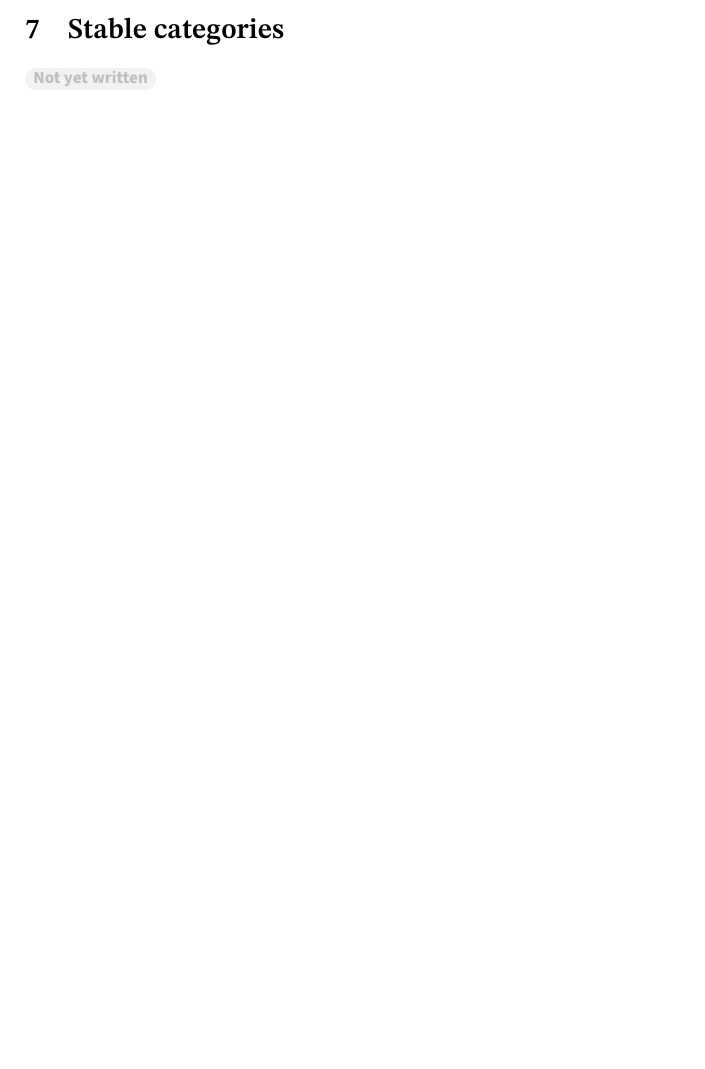
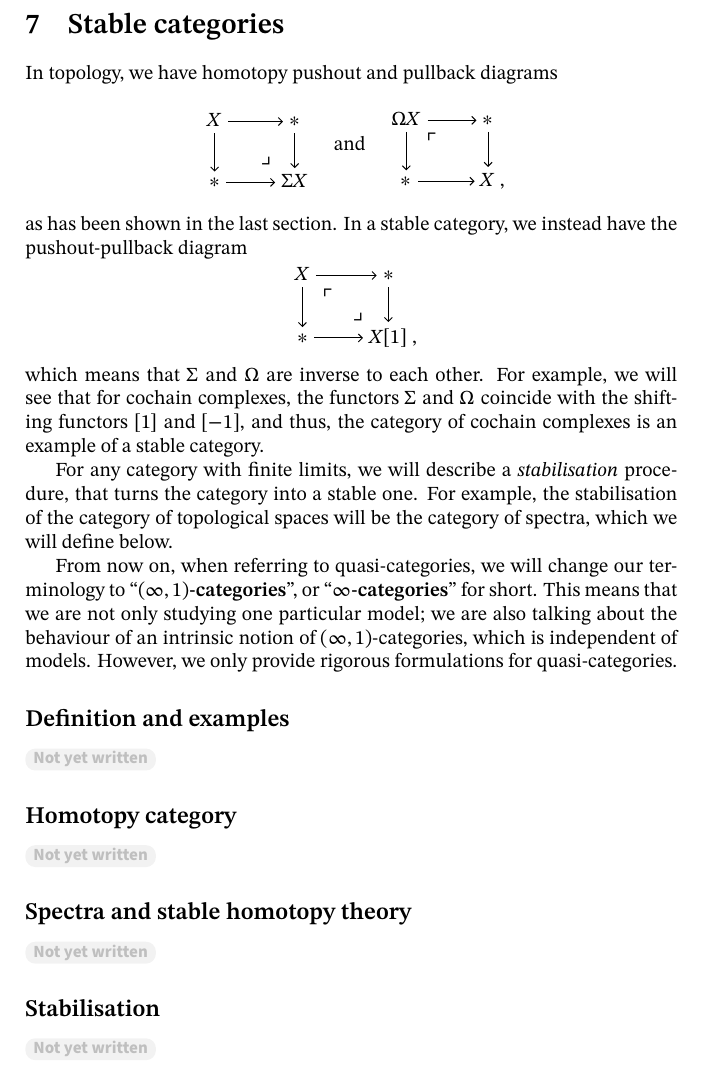
Before and after one commit to abccsss/Homotopical-Algebra, a LaTeX document (HA.tex, which reads 7.tex): part of page 53 of 54 before the commit and part of page 54 of 55 after it, cut so that both start at the same text, the shorter picture padded with empty space. Compiled offline with XeLaTeX; a missing font is replaced by an installed copy or a similar font.

Commit message:
Added contents

```diff
--- a/7.tex
+++ b/7.tex
@@ -5,4 +1,50 @@ to ``$(\infty,1)$-categories'', or ``$\infty$-categories'' for short.
+In topology, we have homotopy pushout and pullback diagrams
+\[ \begin{tikzcd}
+    X\ar[r]\ar[d]\ar[dr,phantom,pos=.8,"\lrcorner"] & *\ar[d] \\
+    *\ar[r] & \Sigma X
+\end{tikzcd}
+\quad\text{and}\quad
+\begin{tikzcd}
+    \Omega X\ar[r]\ar[d]\ar[dr,phantom,pos=.2,"\ulcorner"] & *\ar[d] \\
+    *\ar[r] & X\rlap{\ ,}
+\end{tikzcd} \]
+as has been shown in the last section.
+In a stable category, we instead have the pushout-pullback diagram
+\[ \begin{tikzcd}
+    X\ar[r]\ar[d]\ar[dr,phantom,start anchor=south east,"\ulcorner" pos=.25,"\lrcorner" pos=.85] & *\ar[d] \\
+    *\ar[r] & X[1]\rlap{\ ,}
+\end{tikzcd} \]
+which means that $\Sigma$ and $\Omega$ are inverse to each other.
+For example, we will see that for cochain complexes,
+the functors $\Sigma$ and $\Omega$ coincide with the shifting functors
+$[1]$ and $[-1]$, and thus, the category of cochain complexes
+is an example of a stable category.
+
+For any category with finite limits, we will describe a \emph{stabilisation}
+procedure, that turns the category into a stable one.
+For example, the stabilisation of the category of topological spaces
+will be the category of spectra, which we will define below.
+
+From now on, when referring to quasi-categories,
+we will change our terminology to ``\term{$(\infty,1)$-categories}'',
+or ``\term{$\infty$-categories}'' for short.
 This means that we are not only studying one particular model;
 we are also talking about the behaviour of an intrinsic notion of $(\infty,1)$-categories,
-and their properties should be independent of models.
+which is independent of models.
+However, we only provide rigorous formulations for quasi-categories.
 
+\subsection{Definition and examples}
+
+\nyw
+
+\subsection{Homotopy category}
+
+\nyw
+
+\subsection{Spectra and stable homotopy theory}
+
+\nyw
+
+\subsection{Stabilisation}
+
+\nyw
--- a/HA.tex
+++ b/HA.tex
@@ -40,7 +40,7 @@ Bu Chenjing
 
 \section{Stable categories}
 
-\nyw
+\input{7}
 
 \section{Dold--Kan correspondence}
 
```
Also changed, not shown: HA.pdf, 7.tex (8 more changed lines).
